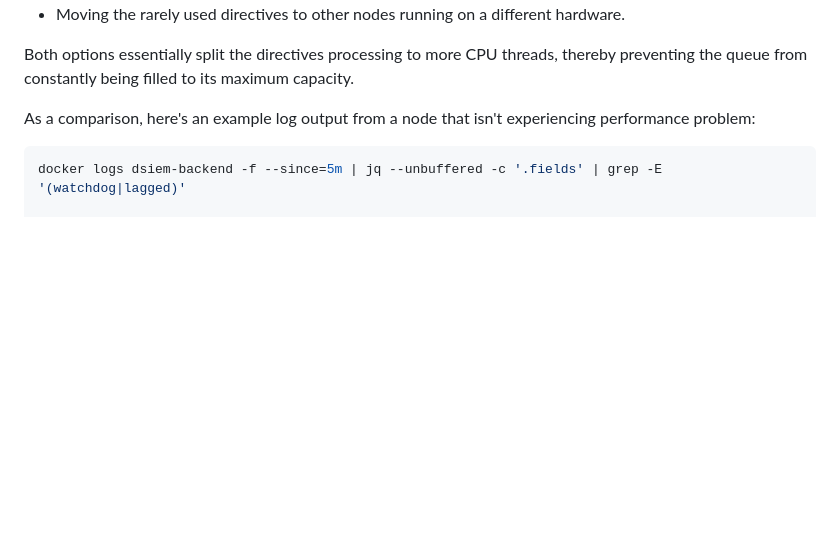
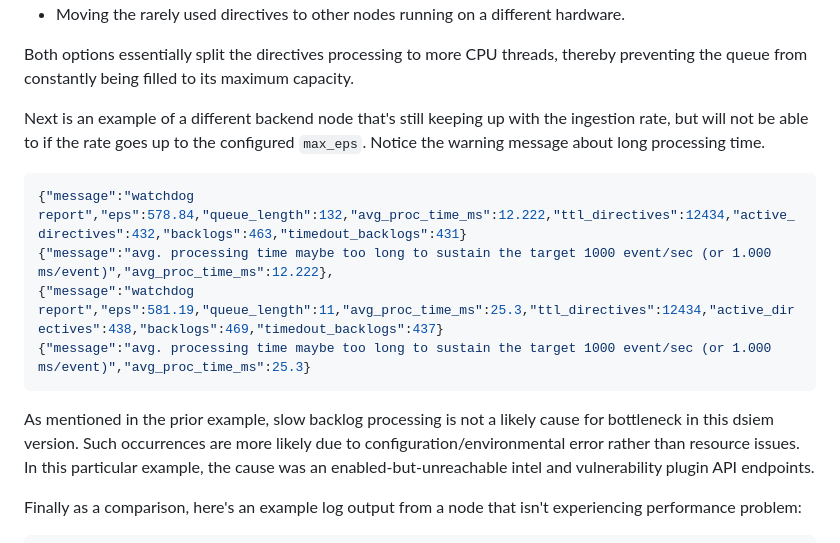
Before and after one commit to defenxor/dsiem-rs, a Markdown page: docs/managing_performance.md, the part around the change. GitHub-like rendering; blank space fills up the shorter version.

Commit message:
docs: add more example of perf issue

````diff
--- a/docs/managing_performance.md
+++ b/docs/managing_performance.md
@@ -120,11 +120,20 @@ Based on the above we can try to relieve the performance bottleneck by:
 
 Both options essentially split the directives processing to more CPU threads, thereby preventing the queue from constantly being filled to its maximum capacity.
 
-As a comparison, here's an example log output from a node that isn't experiencing performance problem:
+Next is an example of a different backend node that's still keeping up with the ingestion rate, but will not be able to if the rate goes up to the configured `max_eps`. Notice the warning message about long processing time.
 
-```shell
-docker logs dsiem-backend -f --since=5m | jq --unbuffered -c '.fields' | grep -E '(watchdog|lagged)'
+```json
+{"message":"watchdog report","eps":578.84,"queue_length":132,"avg_proc_time_ms":12.222,"ttl_directives":12434,"active_directives":432,"backlogs":463,"timedout_backlogs":431}
+{"message":"avg. processing time maybe too long to sustain the target 1000 event/sec (or 1.000 ms/event)","avg_proc_time_ms":12.222},
+{"message":"watchdog report","eps":581.19,"queue_length":11,"avg_proc_time_ms":25.3,"ttl_directives":12434,"active_directives":438,"backlogs":469,"timedout_backlogs":437}
+{"message":"avg. processing time maybe too long to sustain the target 1000 event/sec (or 1.000 ms/event)","avg_proc_time_ms":25.3}
+```
 
+As mentioned in the prior example, slow backlog processing is not a likely cause for bottleneck in this dsiem version. Such occurrences are more likely due to configuration/environmental error rather than resource issues. In this particular example, the cause was an enabled-but-unreachable intel and vulnerability plugin API endpoints.
+
+Finally as a comparison, here's an example log output from a node that isn't experiencing performance problem:
+
+```json
 {"message":"watchdog report","eps":1615.38,"queue_length":5,"avg_proc_time_ms":0.023,"ttl_directives":5001,"active_directives":70,"backlogs":552,"timedout_backlogs":0}
 {"message":"watchdog report","eps":1565.22,"queue_length":11,"avg_proc_time_ms":0.025,"ttl_directives":5001,"active_directives":70,"backlogs":580,"timedout_backlogs":0}
 {"message":"watchdog report","eps":1545.45,"queue_length":1,"avg_proc_time_ms":0.028,"ttl_directives":5001,"active_directives":70,"backlogs":601,"timedout_backlogs":0}
````
